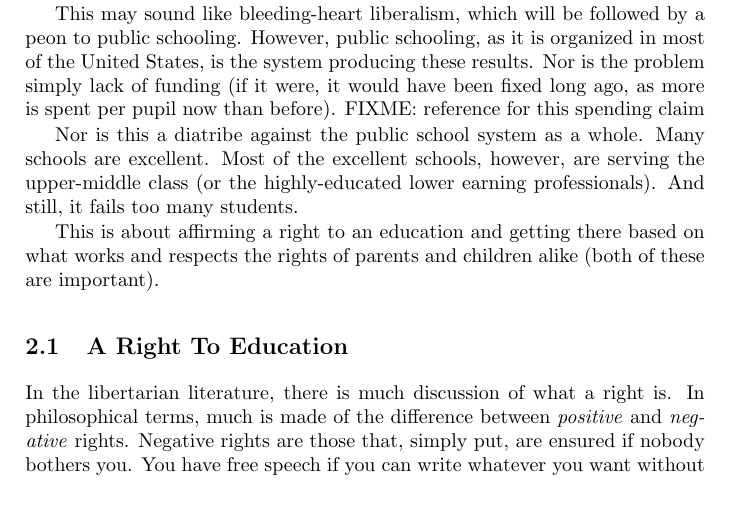
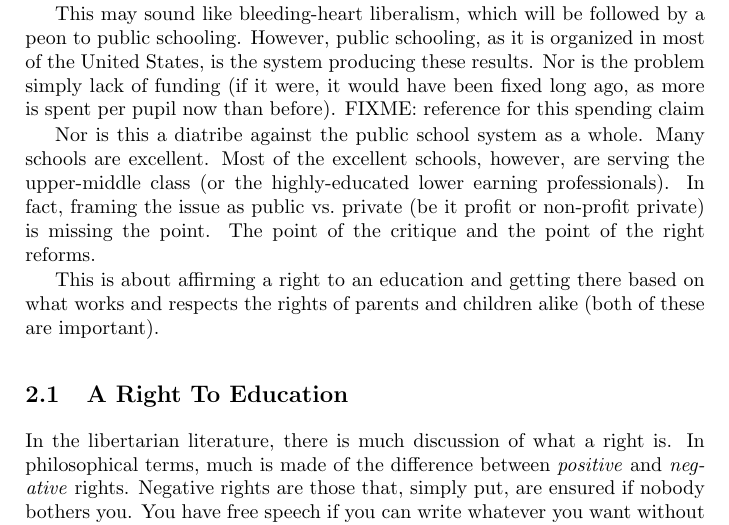
Before and after one commit to luispedro/libertarian-welfare, a LaTeX thesis (book/libertarian-welfare.tex, which reads book/education.tex): part of page 4 of 30, cut so that both start at the same text, the shorter picture padded with empty space. Compiled offline with pdfLaTeX.

Commit message:
MIN Better phrasing for public-vs-private

```diff
--- a/book/education.tex
+++ b/book/education.tex
@@ -16,8 +16,10 @@ is spent per pupil now than before).\FIXME{reference for this spending claim}
 
 Nor is this a diatribe against the public school system as a whole. Many
 schools are excellent. Most of the excellent schools, however, are serving the
-upper-middle class (or the highly-educated lower earning professionals). And
-still, it fails too many students.
+upper-middle class (or the highly-educated lower earning professionals). In
+fact, framing the issue as public vs.\ private (be it profit or non-profit
+private) is missing the point. The point of the critique and the point of the
+right reforms.
 
 This is about affirming a right to an education and getting there based on what
 works and respects the rights of parents and children alike (both of these are
```
